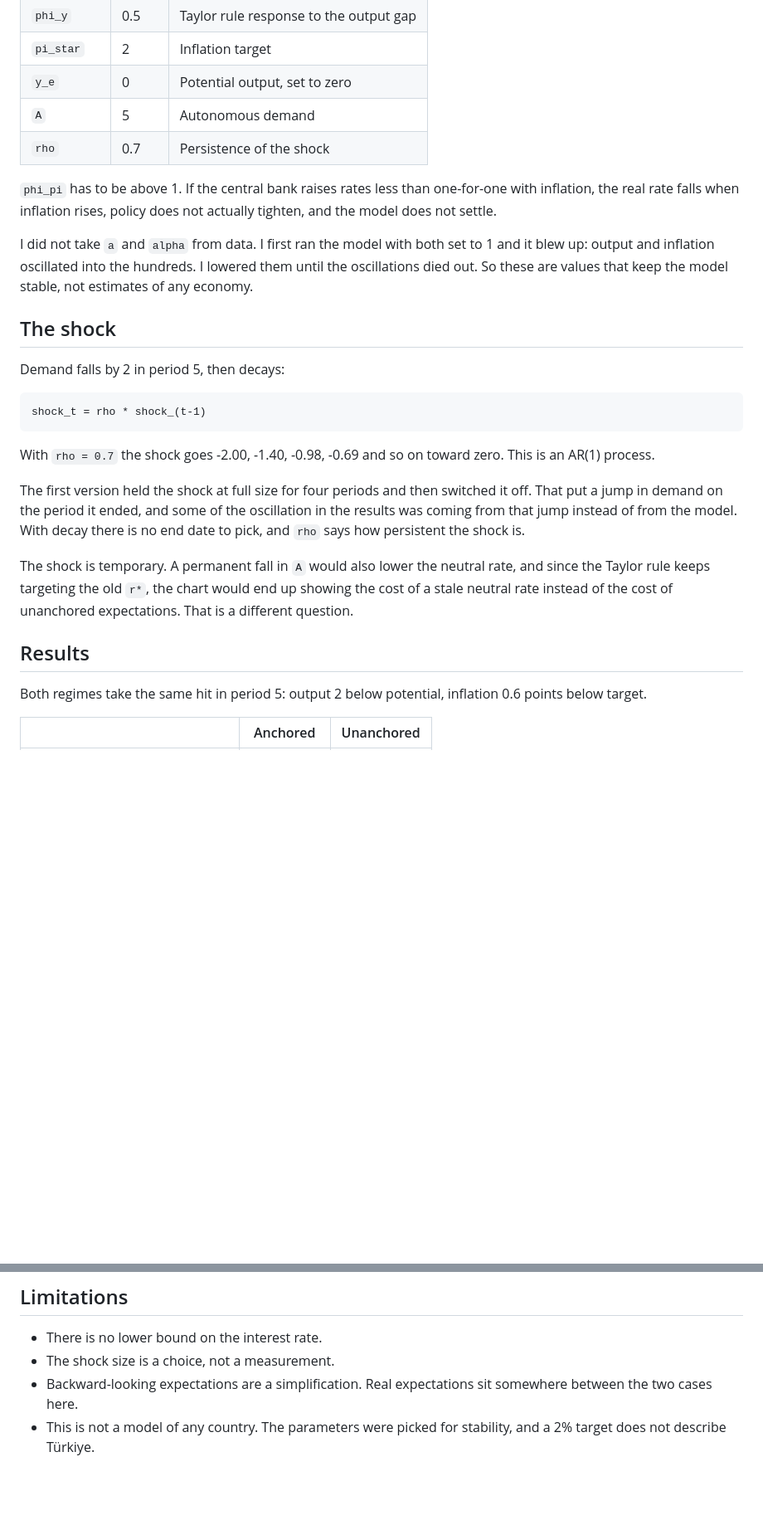
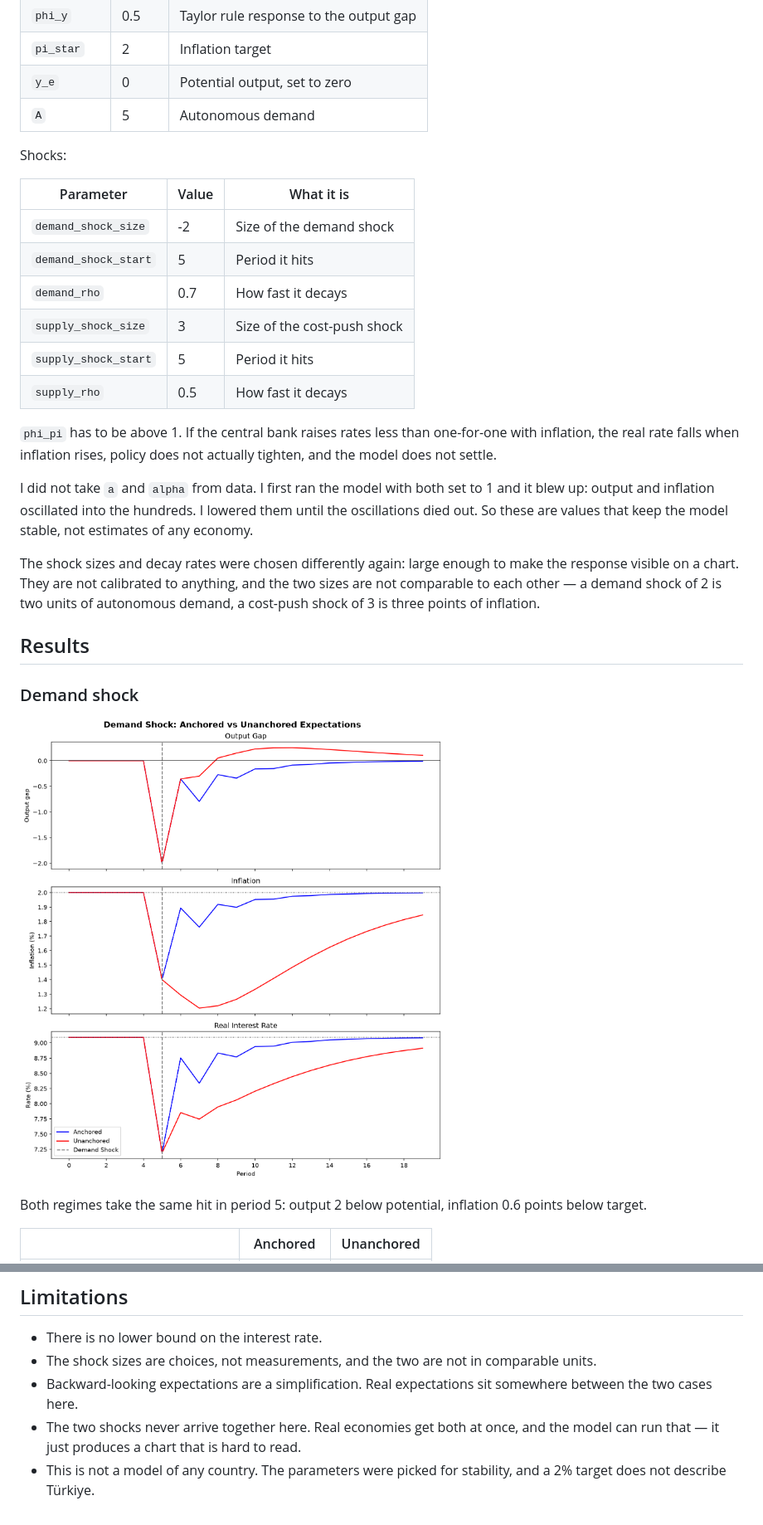
Before and after one commit to qork3m/nk-model-shock, a Markdown page: README.md, 2 parts joined by grey strips. Shown at 83% size. Drawn GitHub-style; pictures changed too: demand_shock.png (added); blank space fills up the shorter version.

````diff
--- a/README.md
+++ b/README.md
@@ -63,7 +100,17 @@ Everything else is the same.
 | `pi_star` | 2 | Inflation target |
 | `y_e` | 0 | Potential output, set to zero |
 | `A` | 5 | Autonomous demand |
-| `rho` | 0.7 | Persistence of the shock |
+
+Shocks:
+
+| Parameter | Value | What it is |
+|---|---|---|
+| `demand_shock_size` | -2 | Size of the demand shock |
+| `demand_shock_start` | 5 | Period it hits |
+| `demand_rho` | 0.7 | How fast it decays |
+| `supply_shock_size` | 3 | Size of the cost-push shock |
+| `supply_shock_start` | 5 | Period it hits |
+| `supply_rho` | 0.5 | How fast it decays |
 
 `phi_pi` has to be above 1. If the central bank raises rates less than
 one-for-one with inflation, the real rate falls when inflation rises, policy
@@ -74,29 +121,17 @@ to 1 and it blew up: output and inflation oscillated into the hundreds. I
 lowered them until the oscillations died out. So these are values that keep the
 model stable, not estimates of any economy.
 
-## The shock
-
-Demand falls by 2 in period 5, then decays:
-
-```
-shock_t = rho * shock_(t-1)
-```
-
-With `rho = 0.7` the shock goes -2.00, -1.40, -0.98, -0.69 and so on toward
-zero. This is an AR(1) process.
-
-The first version held the shock at full size for four periods and then
-switched it off. That put a jump in demand on the period it ended, and some of
-the oscillation in the results was coming from that jump instead of from the
-model. With decay there is no end date to pick, and `rho` says how persistent
-the shock is.
-
-The shock is temporary. A permanent fall in `A` would also lower the neutral
-rate, and since the Taylor rule keeps targeting the old `r*`, the chart would
-end up showing the cost of a stale neutral rate instead of the cost of
-unanchored expectations. That is a different question.
+The shock sizes and decay rates were chosen differently again: large enough to
+make the response visible on a chart. They are not calibrated to anything, and
+the two sizes are not comparable to each other — a demand shock of 2 is two
+units of autonomous demand, a cost-push shock of 3 is three points of
+inflation.
 
 ## Results
+
+### Demand shock
+
+![Demand shock](demand_shock.png)
 
 Both regimes take the same hit in period 5: output 2 below potential, inflation
 0.6 points below target.
@@ -147,8 +224,11 @@ in both at once instead of leaving one of them stale.
 ## Limitations
 
 - There is no lower bound on the interest rate.
-- The shock size is a choice, not a measurement.
+- The shock sizes are choices, not measurements, and the two are not in
+  comparable units.
 - Backward-looking expectations are a simplification. Real expectations sit
   somewhere between the two cases here.
+- The two shocks never arrive together here. Real economies get both at once,
+  and the model can run that — it just produces a chart that is hard to read.
 - This is not a model of any country. The parameters were picked for stability,
   and a 2% target does not describe Türkiye.
````
Also changed, not shown: other parts of README.md (+93 -14 lines), cost_push_shock.png (added), shock_simulation.png (deleted), 2 other files.
